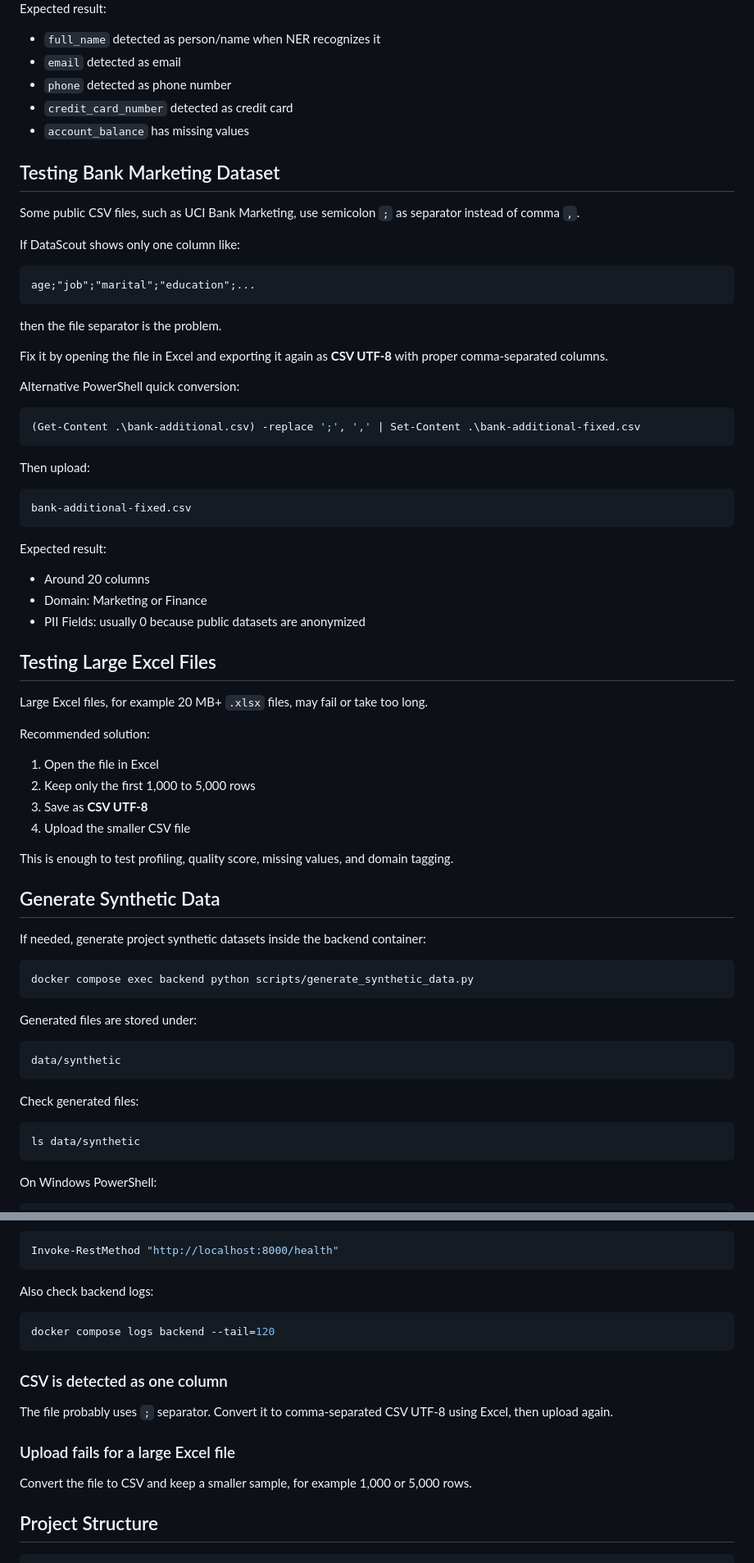
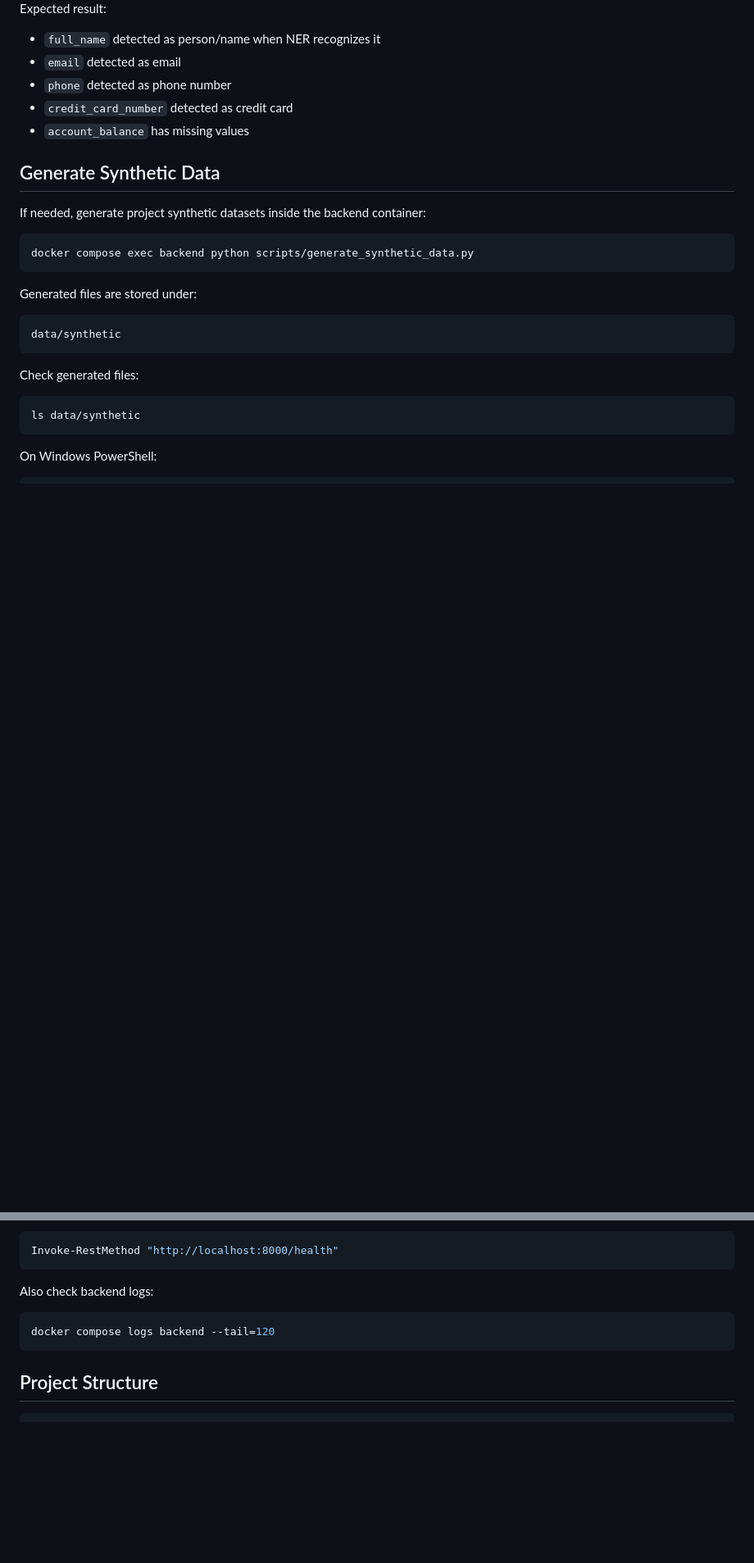
Before and after one commit to Yomnahaouel/datascout, a Markdown page: README.md, 2 parts joined by grey strips. Shown at 82% size. GitHub-like rendering; blank space fills up the shorter version.

Commit message:
Remove dataset-specific troubleshooting from README

````diff
--- a/README.md
+++ b/README.md
@@ -203,51 +203,6 @@ Expected result:
 - `credit_card_number` detected as credit card
 - `account_balance` has missing values
 
-## Testing Bank Marketing Dataset
-
-Some public CSV files, such as UCI Bank Marketing, use semicolon `;` as separator instead of comma `,`.
-
-If DataScout shows only one column like:
-
-```text
-age;"job";"marital";"education";...
-```
-
-then the file separator is the problem.
-
-Fix it by opening the file in Excel and exporting it again as **CSV UTF-8** with proper comma-separated columns.
-
-Alternative PowerShell quick conversion:
-
-```powershell
-(Get-Content .\bank-additional.csv) -replace ';', ',' | Set-Content .\bank-additional-fixed.csv
-```
-
-Then upload:
-
-```text
-bank-additional-fixed.csv
-```
-
-Expected result:
-
-- Around 20 columns
-- Domain: Marketing or Finance
-- PII Fields: usually 0 because public datasets are anonymized
-
-## Testing Large Excel Files
-
-Large Excel files, for example 20 MB+ `.xlsx` files, may fail or take too long.
-
-Recommended solution:
-
-1. Open the file in Excel
-2. Keep only the first 1,000 to 5,000 rows
-3. Save as **CSV UTF-8**
-4. Upload the smaller CSV file
-
-This is enough to test profiling, quality score, missing values, and domain tagging.
-
 ## Generate Synthetic Data
 
 If needed, generate project synthetic datasets inside the backend container:
@@ -392,14 +347,6 @@ Also check backend logs:
 docker compose logs backend --tail=120
 ```
 
-### CSV is detected as one column
-
-The file probably uses `;` separator. Convert it to comma-separated CSV UTF-8 using Excel, then upload again.
-
-### Upload fails for a large Excel file
-
-Convert the file to CSV and keep a smaller sample, for example 1,000 or 5,000 rows.
-
 ## Project Structure
 
 ```text
````
